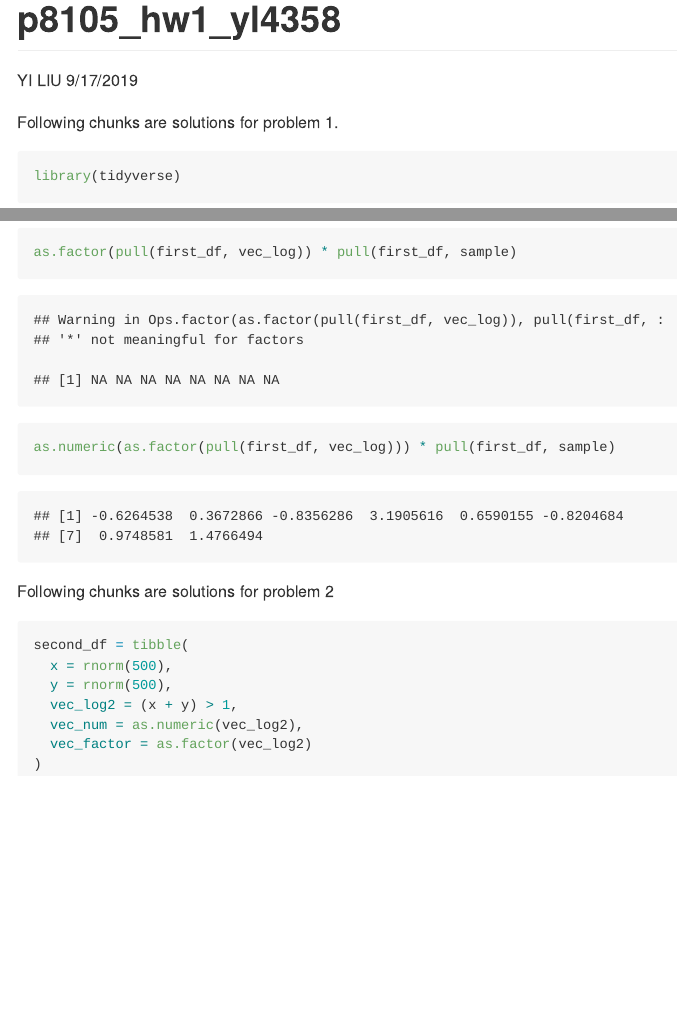
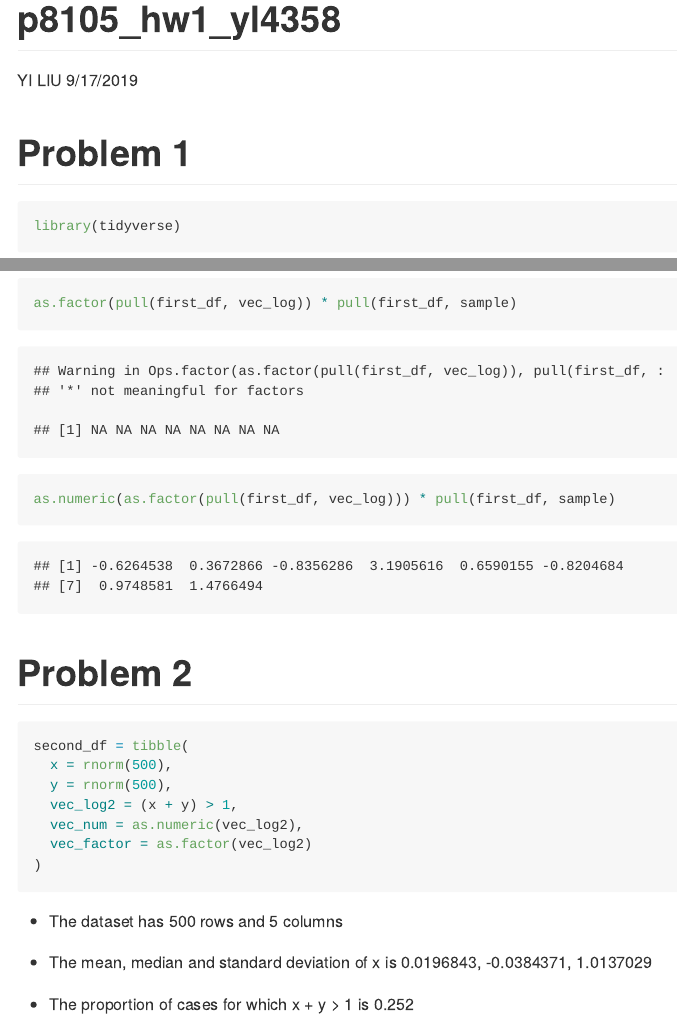
Before and after one commit to moly261/p8105_hw1_yl4358, an R Markdown document (p8105_hw1_yl4358.Rmd): the page in a window 1100 px wide, from its top, and a second part further down, joined at a grey line. The pictures show the output file p8105_hw1_yl4358.md that the author committed with the source, drawn offline in the style of GitHub.

Commit message:
add short description of vector

````diff
--- a/p8105_hw1_yl4358.Rmd
+++ b/p8105_hw1_yl4358.Rmd
@@ -5,7 +5,7 @@ date: "9/17/2019"
 output: github_document
 ---
 
-Following chunks are solutions for problem 1.
+# Problem 1
 
 ```{r problem1}
 library(tidyverse)
@@ -35,7 +35,7 @@ as.numeric(as.factor(pull(first_df, vec_log))) * pull(first_df, sample)
 ```
 
 
-Following chunks are solutions for problem 2
+# Problem 2
 
 ```{r problem 2}
 second_df = tibble(
@@ -47,3 +47,9 @@ second_df = tibble(
 )
 
 ```
+
+* The dataset has `r nrow(second_df)` rows and `r ncol(second_df)` columns
+
+* The mean, median and standard deviation of x is `r mean(pull(second_df, x))`, `r median(pull(second_df, x))`, `r sd(pull(second_df, x))`
+
+* The proportion of cases for which x + y > 1 is `r sum(pull(second_df, vec_num))/500`
````
Also changed, not shown: p8105_hw1_yl4358.md.
